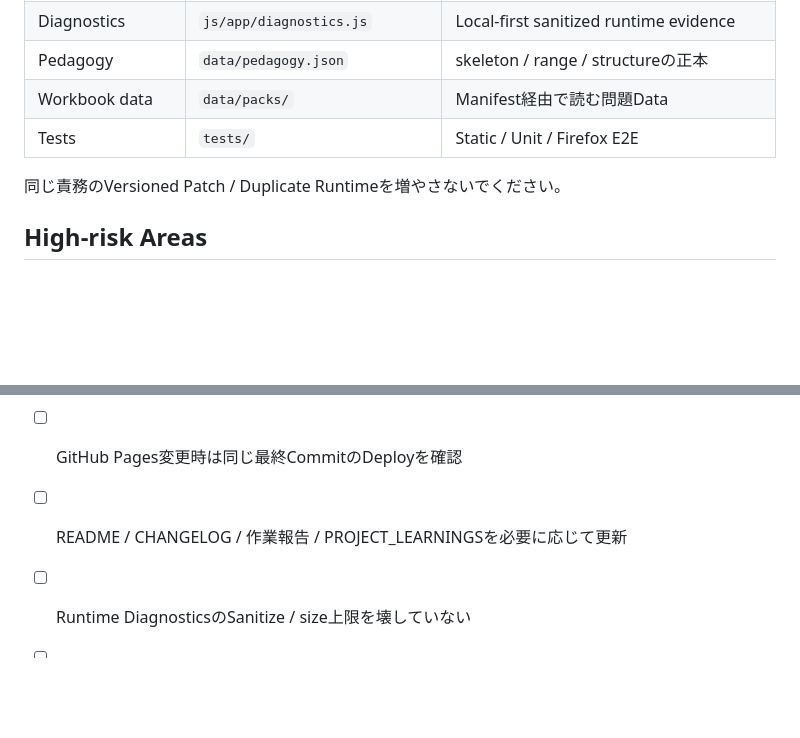
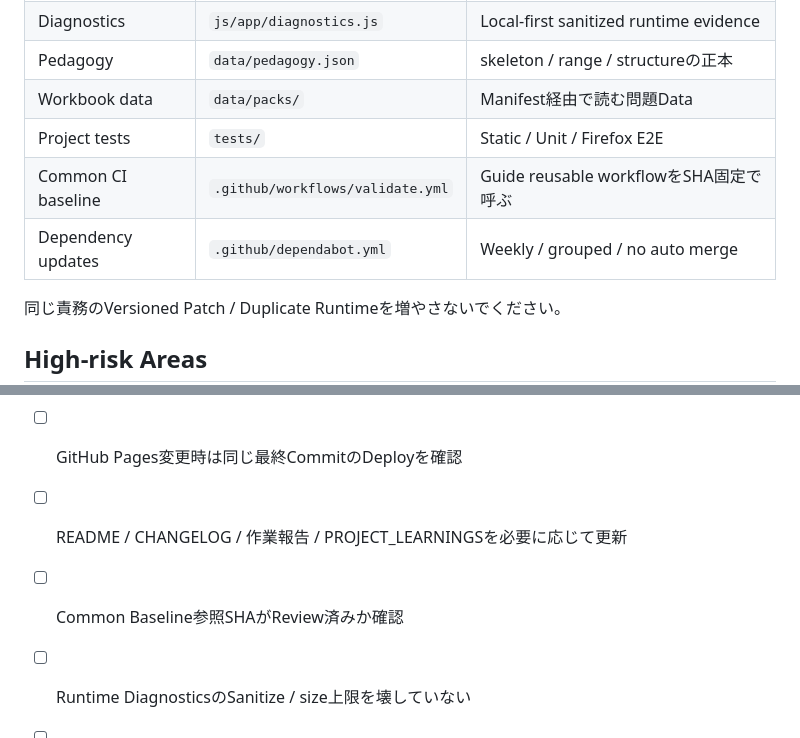
Before and after one commit to EliteMay/english, a Markdown page: AGENTS.md, 2 parts joined by grey strips. Rendered like a GitHub page; blank space fills up the shorter version.

```diff
--- a/AGENTS.md
+++ b/AGENTS.md
@@ -69,7 +79,9 @@ npm run test:e2e
 | Diagnostics | `js/app/diagnostics.js` | Local-first sanitized runtime evidence |
 | Pedagogy | `data/pedagogy.json` | skeleton / range / structureの正本 |
 | Workbook data | `data/packs/` | Manifest経由で読む問題Data |
-| Tests | `tests/` | Static / Unit / Firefox E2E |
+| Project tests | `tests/` | Static / Unit / Firefox E2E |
+| Common CI baseline | `.github/workflows/validate.yml` | Guide reusable workflowをSHA固定で呼ぶ |
+| Dependency updates | `.github/dependabot.yml` | Weekly / grouped / no auto merge |
 
 同じ責務のVersioned Patch / Duplicate Runtimeを増やさないでください。
 
@@ -100,5 +115,6 @@ npm run test:e2e
 - [ ] 最終Commit / Merge CommitのCIを確認
 - [ ] GitHub Pages変更時は同じ最終CommitのDeployを確認
 - [ ] README / CHANGELOG / 作業報告 / PROJECT_LEARNINGSを必要に応じて更新
+- [ ] Common Baseline参照SHAがReview済みか確認
 - [ ] Runtime DiagnosticsのSanitize / size上限を壊していない
 - [ ] 未確認事項を明示
```
Also changed, not shown: other parts of AGENTS.md (+16 -3 lines).
